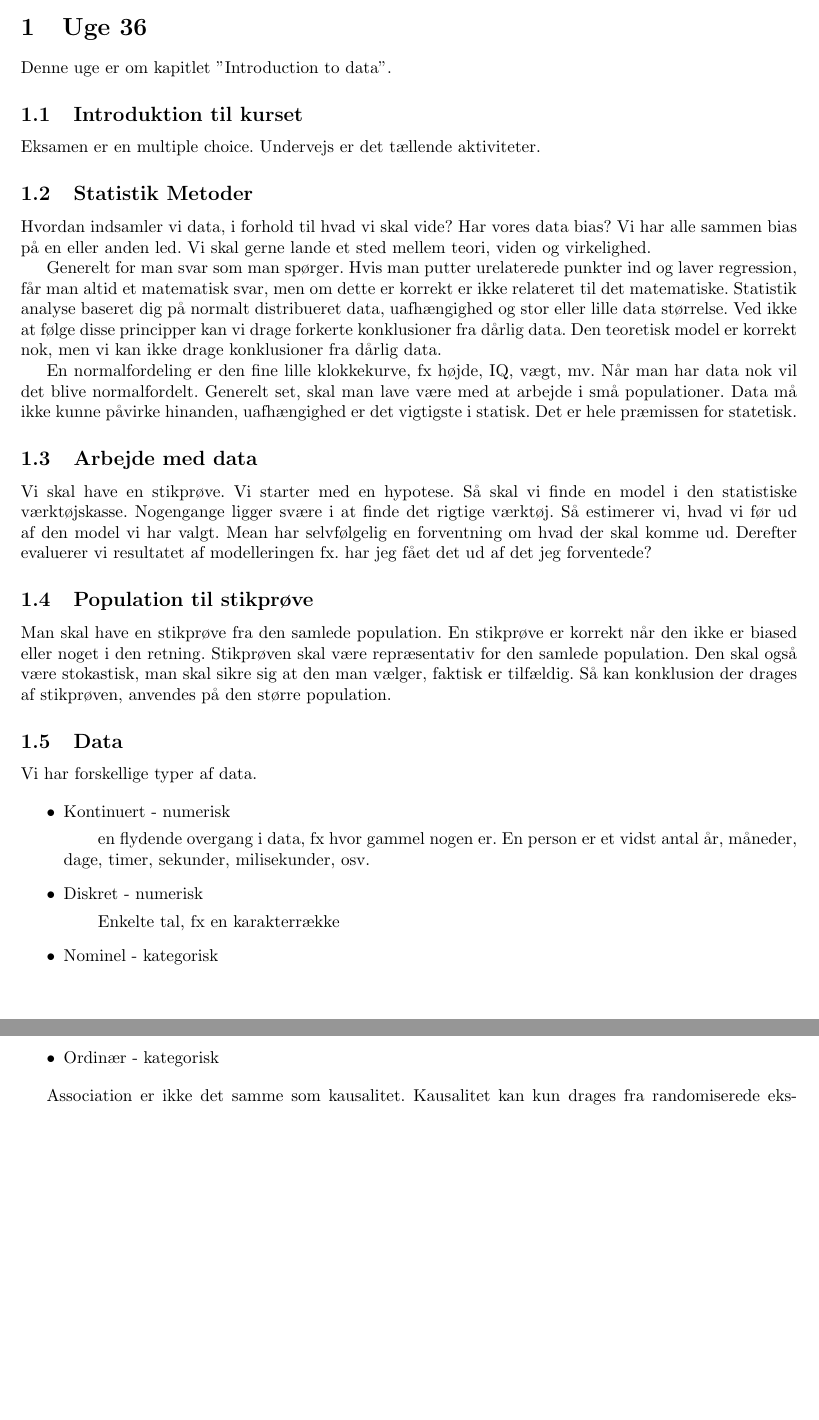
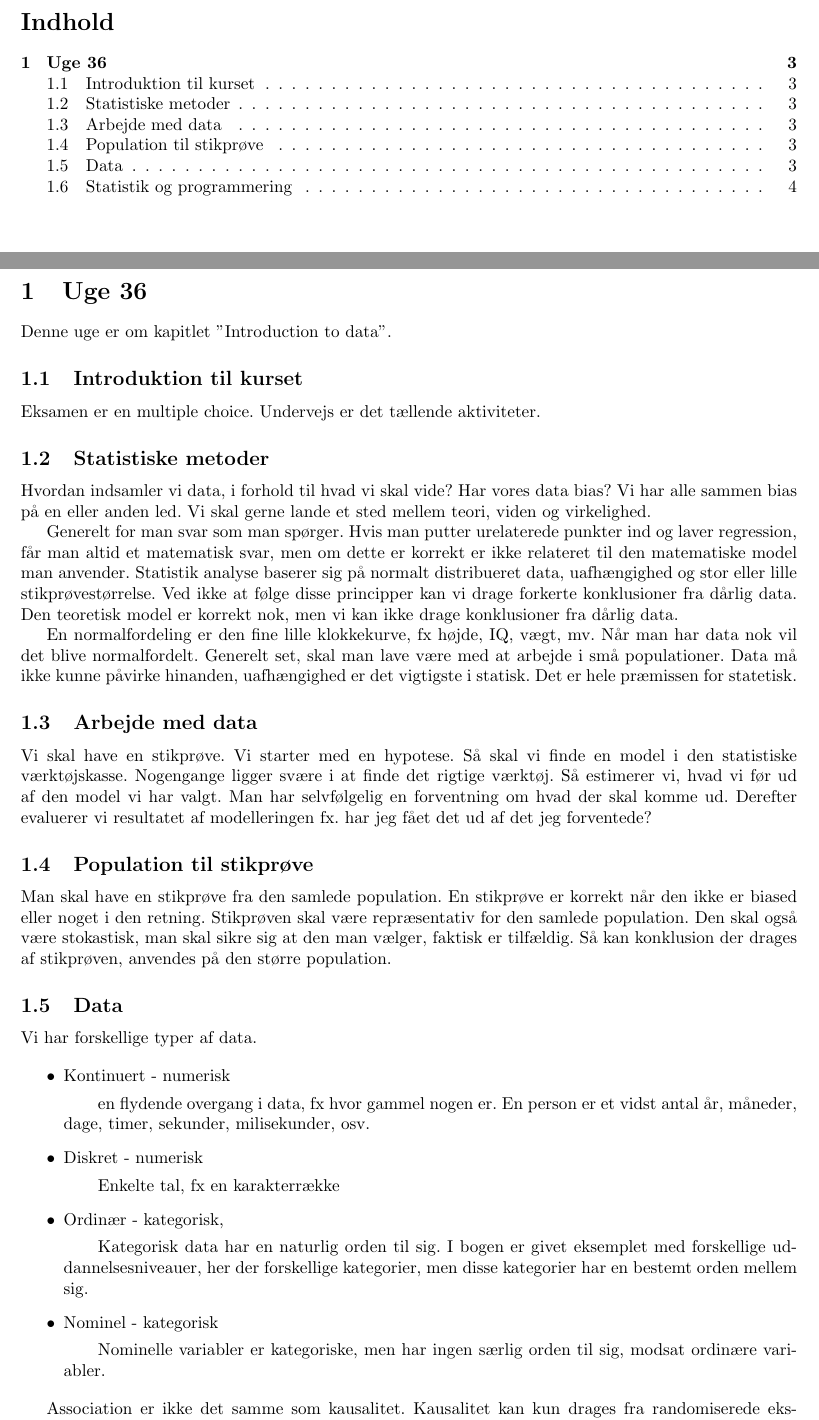
Before and after one commit to PeterRatgen/statdata, a LaTeX document (notes/statnotes.tex): two parts of pages 1 and 2 of 2 before the commit and two parts of pages 2 and 3 of 4 after it, joined at a grey line, cut at the place of the change, the shorter picture padded with empty space. Compiled offline with pdfLaTeX.

Commit message:
commit changes

```diff
--- a/notes/statnotes.tex
+++ b/notes/statnotes.tex
@@ -18,23 +18,27 @@
 
 \begin{document}
 \maketitle
+\newpage
+\tableofcontents
+\newpage
 \section{Uge 36}
 Denne uge er om kapitlet "Introduction to data".
 \subsection{Introduktion til kurset}
 Eksamen er en multiple choice. Undervejs er det tællende aktiviteter.
 
-\subsection{Statistik Metoder}
+\subsection{Statistiske metoder}
 Hvordan indsamler vi data, i forhold til hvad vi skal vide? Har vores data bias?
 Vi har alle sammen bias på en eller anden led. Vi skal gerne lande et sted
 mellem teori, viden og virkelighed.
 
 Generelt for man svar som man spørger. Hvis man putter urelaterede punkter ind
 og laver regression, får man altid et matematisk svar, men om dette er korrekt
-er ikke relateret til det matematiske. Statistik analyse baseret dig på normalt
-distribueret data, uafhængighed og stor eller lille data størrelse. Ved ikke at
-følge disse principper kan vi drage forkerte konklusioner fra dårlig data. Den
-teoretisk model er korrekt nok, men vi kan ikke drage konklusioner fra dårlig
-data.
+er ikke relateret til den matematiske model man anvender. Statistik analyse
+baserer sig på normalt distribueret data, uafhængighed og stor eller lille
+stikprøvestørrelse. Ved ikke at følge disse principper kan vi drage forkerte
+konklusioner fra dårlig data. Den teoretisk model er korrekt nok, men vi kan
+ikke drage
+konklusioner fra dårlig data.
 
 En normalfordeling er den fine lille klokkekurve, fx højde, IQ, vægt, mv. Når
 man har data nok vil det blive normalfordelt. Generelt set, skal man lave være
@@ -45,7 +49,7 @@ Det er hele præmissen for statetisk.
 \subsection{Arbejde med data}
 Vi skal have en stikprøve. Vi starter med en hypotese. Så skal vi finde en model
 i den statistiske værktøjskasse. Nogengange ligger svære i at finde det rigtige
-værktøj. Så estimerer vi, hvad vi før ud af den model vi har valgt. Mean har
+værktøj. Så estimerer vi, hvad vi før ud af den model vi har valgt. Man har
 selvfølgelig en forventning om hvad der skal komme ud. Derefter evaluerer vi
 resultatet af modelleringen fx. har jeg fået det ud af det jeg forventede?
 
@@ -65,8 +69,13 @@ Vi har forskellige typer af data.
     er et vidst antal år, måneder, dage, timer, sekunder, milisekunder, osv.
   \item Diskret  - numerisk
     \subitem Enkelte tal, fx en karakterrække
+  \item Ordinær - kategorisk,
+    \subitem Kategorisk data har en naturlig orden til sig. I bogen er givet
+    eksemplet med forskellige uddannelsesniveauer, her der forskellige
+    kategorier, men disse kategorier har en bestemt orden mellem sig.
   \item Nominel - kategorisk
-  \item Ordinær - kategorisk
+    \subitem Nominelle variabler er kategoriske, men har ingen særlig orden til
+    sig, modsat ordinære variabler.
 \end{itemize}
 
 Association er ikke det samme som kausalitet. Kausalitet kan kun drages fra
```
Also changed, not shown: notes/statnotes.pdf.
